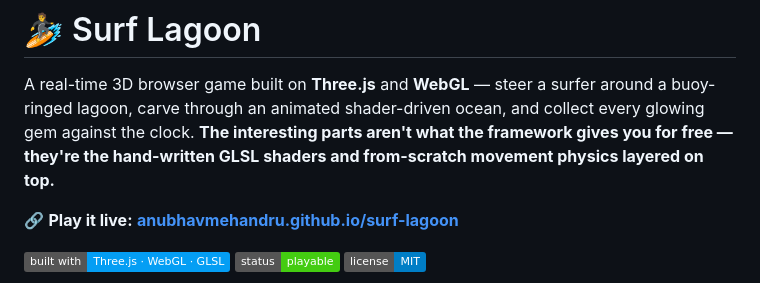
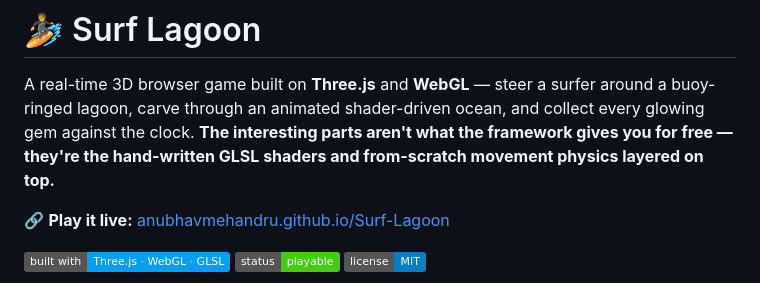
Before and after one commit to anubhavmehandru/Surf-Lagoon, a Markdown page: README.md, the part around the change. GitHub-like rendering; badges without logos.

Commit message:
docs: fix malformed Play link markdown

```diff
--- a/README.md
+++ b/README.md
@@ -2,7 +2,7 @@
 
 A real-time 3D browser game built on **Three.js** and **WebGL** — steer a surfer around a buoy-ringed lagoon, carve through an animated shader-driven ocean, and collect every glowing gem against the clock. **The interesting parts aren't what the framework gives you for free — they're the hand-written GLSL shaders and from-scratch movement physics layered on top.**
 
-🔗 **Play it live:** [**anubhavmehandru.github.io/surf-lagoon**]([https://anubhavmehandru.github.io/surf-lagoon/](https://anubhavmehandru.github.io/Surf-Lagoon/))
+🔗 **Play it live:** [anubhavmehandru.github.io/Surf-Lagoon](https://anubhavmehandru.github.io/Surf-Lagoon/)
 
 ![Built with Three.js · WebGL · GLSL](https://img.shields.io/badge/built%20with-Three.js%20%C2%B7%20WebGL%20%C2%B7%20GLSL-049ef4) ![Playable](https://img.shields.io/badge/status-playable-success) ![License: MIT](https://img.shields.io/badge/license-MIT-blue)
 
```
